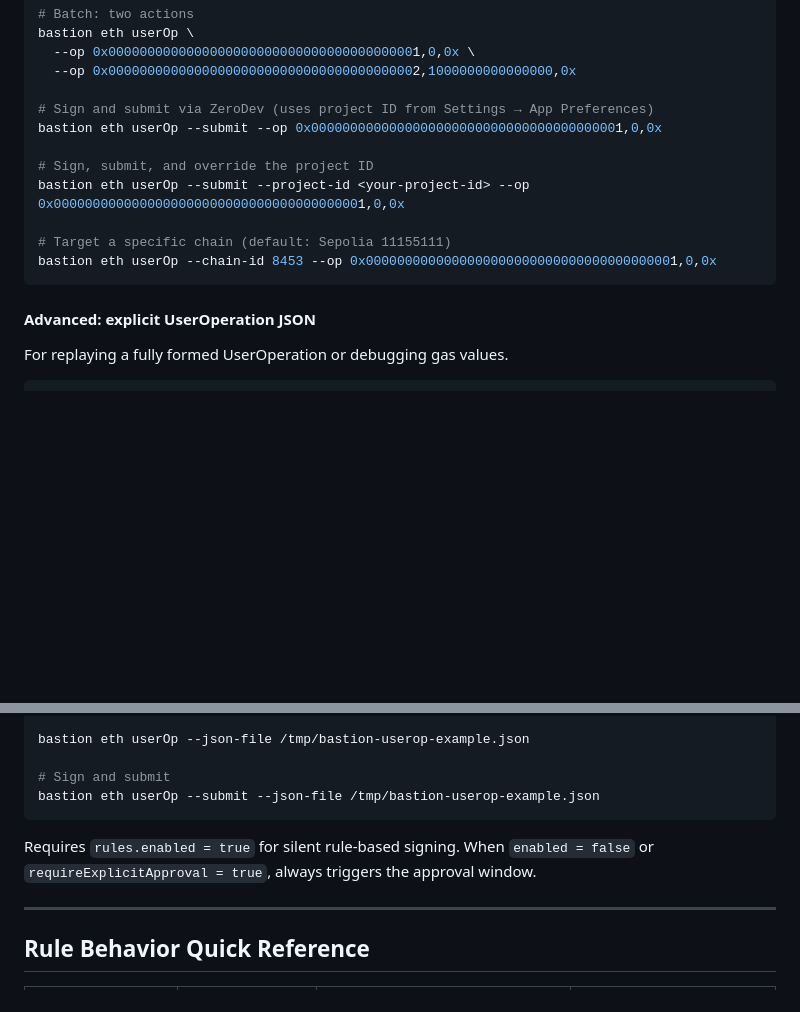
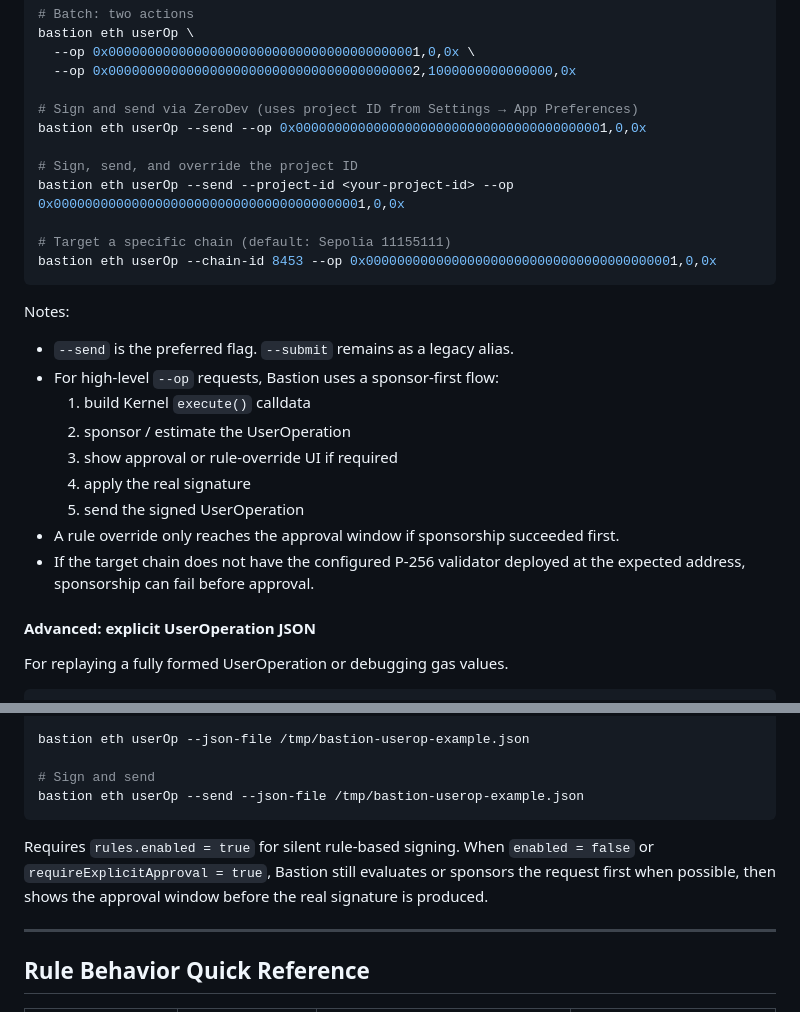
Before and after one commit to leekt/bastion, a Markdown page: docs/CLI_REQUEST_EXAMPLES.md, 2 parts joined by grey strips. Drawn GitHub-style; blank space fills up the shorter version.

Commit message:
docs: update CLI examples for --send flag and fix RELEASE.md wording

````diff
--- a/docs/CLI_REQUEST_EXAMPLES.md
+++ b/docs/CLI_REQUEST_EXAMPLES.md
@@ -183,15 +183,27 @@ bastion eth userOp \
   --op 0x0000000000000000000000000000000000000001,0,0x \
   --op 0x0000000000000000000000000000000000000002,1000000000000000,0x
 
-# Sign and submit via ZeroDev (uses project ID from Settings → App Preferences)
-bastion eth userOp --submit --op 0x0000000000000000000000000000000000000001,0,0x
+# Sign and send via ZeroDev (uses project ID from Settings → App Preferences)
+bastion eth userOp --send --op 0x0000000000000000000000000000000000000001,0,0x
 
-# Sign, submit, and override the project ID
-bastion eth userOp --submit --project-id <your-project-id> --op 0x0000000000000000000000000000000000000001,0,0x
+# Sign, send, and override the project ID
+bastion eth userOp --send --project-id <your-project-id> --op 0x0000000000000000000000000000000000000001,0,0x
 
 # Target a specific chain (default: Sepolia 11155111)
 bastion eth userOp --chain-id 8453 --op 0x0000000000000000000000000000000000000001,0,0x
 ```
+
+Notes:
+
+- `--send` is the preferred flag. `--submit` remains as a legacy alias.
+- For high-level `--op` requests, Bastion uses a sponsor-first flow:
+  1. build Kernel `execute()` calldata
+  2. sponsor / estimate the UserOperation
+  3. show approval or rule-override UI if required
+  4. apply the real signature
+  5. send the signed UserOperation
+- A rule override only reaches the approval window if sponsorship succeeded first.
+- If the target chain does not have the configured P-256 validator deployed at the expected address, sponsorship can fail before approval.
 
 #### Advanced: explicit UserOperation JSON
 
@@ -240,12 +252,12 @@ JSON
 
 bastion eth userOp --json-file /tmp/bastion-userop-example.json
 
-# Sign and submit
-bastion eth userOp --submit --json-file /tmp/bastion-userop-example.json
+# Sign and send
+bastion eth userOp --send --json-file /tmp/bastion-userop-example.json
 ```
 
 Requires `rules.enabled = true` for silent rule-based signing.
-When `enabled = false` or `requireExplicitApproval = true`, always triggers the approval window.
+When `enabled = false` or `requireExplicitApproval = true`, Bastion still evaluates or sponsors the request first when possible, then shows the approval window before the real signature is produced.
 
 ---
 
````
Also changed, not shown: docs/RELEASE.md (+3 -3 lines).
